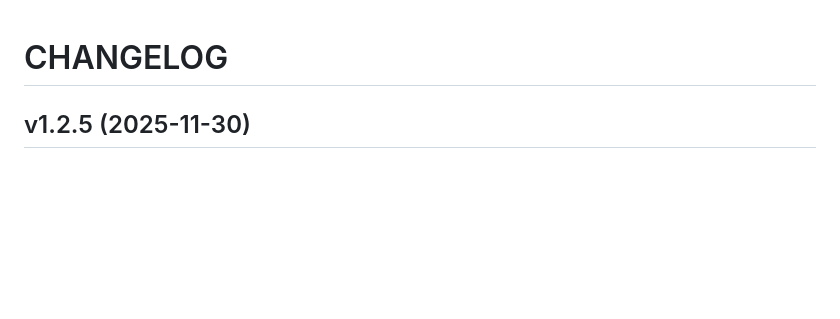
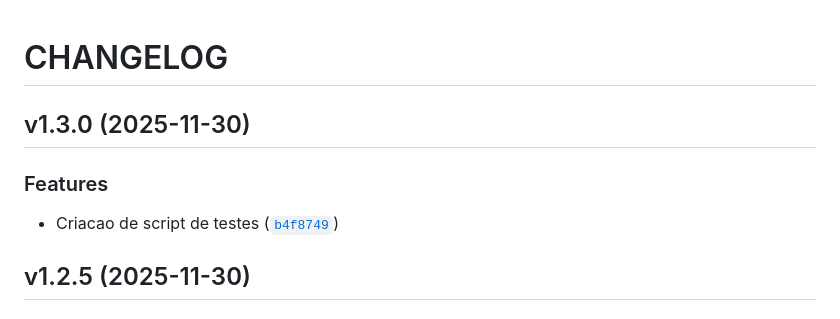
Before and after one commit to jessica-leoa/gerenciador-de-frequencia, a Markdown page: CHANGELOG.md, the part around the change. Drawn GitHub-style; blank space fills up the shorter version.

Commit message:
1.3.0
Automatically generated by python-semantic-release

```diff
--- a/CHANGELOG.md
+++ b/CHANGELOG.md
@@ -1,6 +1,14 @@
 # CHANGELOG
 
 <!-- version list -->
+
+## v1.3.0 (2025-11-30)
+
+### Features
+
+- Criacao de script de testes
+  ([`b4f8749`](https://github.com/jessica-leoa/gerenciador-de-frequencia/commit/b4f87499ff04e16dd08c7198ece54605297c5765))
+
 
 ## v1.2.5 (2025-11-30)
 
```
